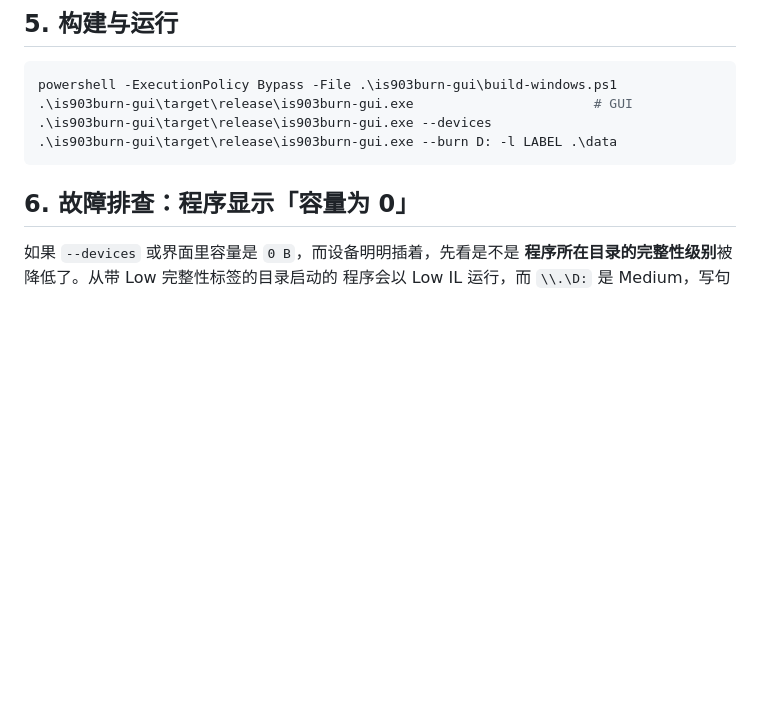
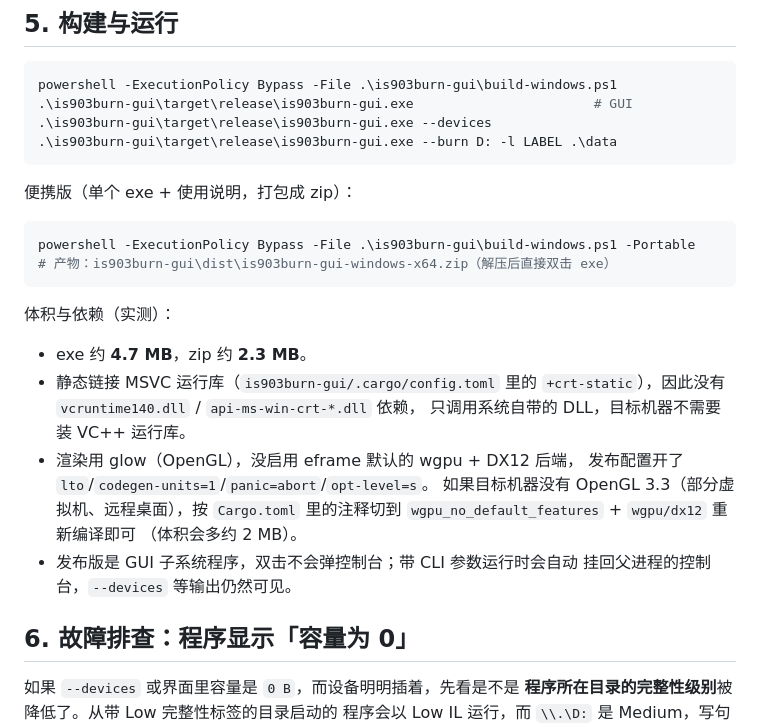
Before and after one commit to billowsand/aiburn, a Markdown page: windows.md, the part around the change. Rendered like a GitHub page; blank space fills up the shorter version.

````diff
--- a/windows.md
+++ b/windows.md
@@ -150,6 +150,27 @@ powershell -ExecutionPolicy Bypass -File .\is903burn-gui\build-windows.ps1
 .\is903burn-gui\target\release\is903burn-gui.exe --burn D: -l LABEL .\data
 ```
 
+便携版（单个 exe + 使用说明，打包成 zip）：
+
+```powershell
+powershell -ExecutionPolicy Bypass -File .\is903burn-gui\build-windows.ps1 -Portable
+# 产物：is903burn-gui\dist\is903burn-gui-windows-x64.zip（解压后直接双击 exe）
+```
+
+体积与依赖（实测）：
+
+* exe 约 **4.7 MB**，zip 约 **2.3 MB**。
+* 静态链接 MSVC 运行库（`is903burn-gui/.cargo/config.toml` 里的
+  `+crt-static`），因此没有 `vcruntime140.dll` / `api-ms-win-crt-*.dll` 依赖，
+  只调用系统自带的 DLL，目标机器不需要装 VC++ 运行库。
+* 渲染用 glow（OpenGL），没启用 eframe 默认的 wgpu + DX12 后端，
+  发布配置开了 `lto`/`codegen-units=1`/`panic=abort`/`opt-level=s`。
+  如果目标机器没有 OpenGL 3.3（部分虚拟机、远程桌面），按 `Cargo.toml`
+  里的注释切到 `wgpu_no_default_features` + `wgpu/dx12` 重新编译即可
+  （体积会多约 2 MB）。
+* 发布版是 GUI 子系统程序，双击不会弹控制台；带 CLI 参数运行时会自动
+  挂回父进程的控制台，`--devices` 等输出仍然可见。
+
 ## 6. 故障排查：程序显示「容量为 0」
 
 如果 `--devices` 或界面里容量是 `0 B`，而设备明明插着，先看是不是
````
Also changed, not shown: README.md (+5 -4 lines), is903burn-gui/screenshots/burning.png (deleted), is903burn-gui/screenshots/confirm.png (deleted), is903burn-gui/screenshots/main.png, 9 other files.
